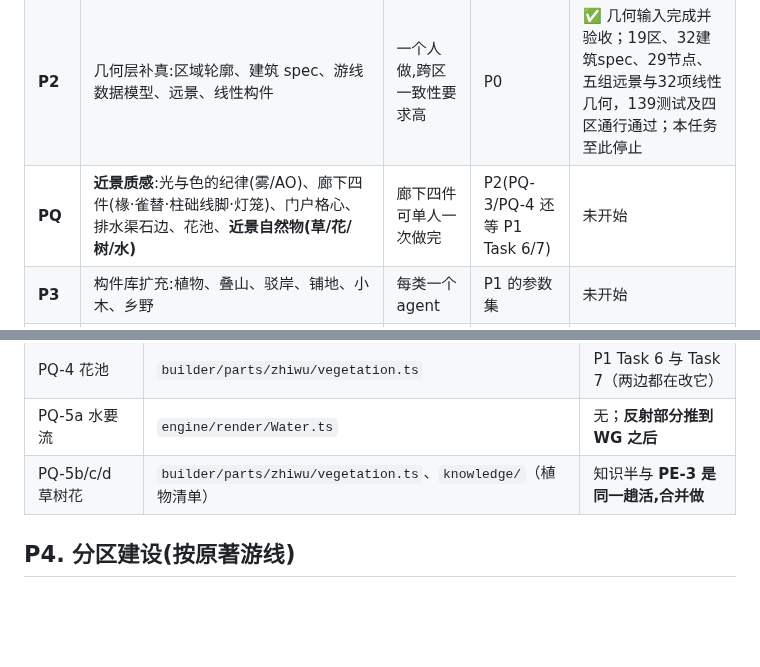
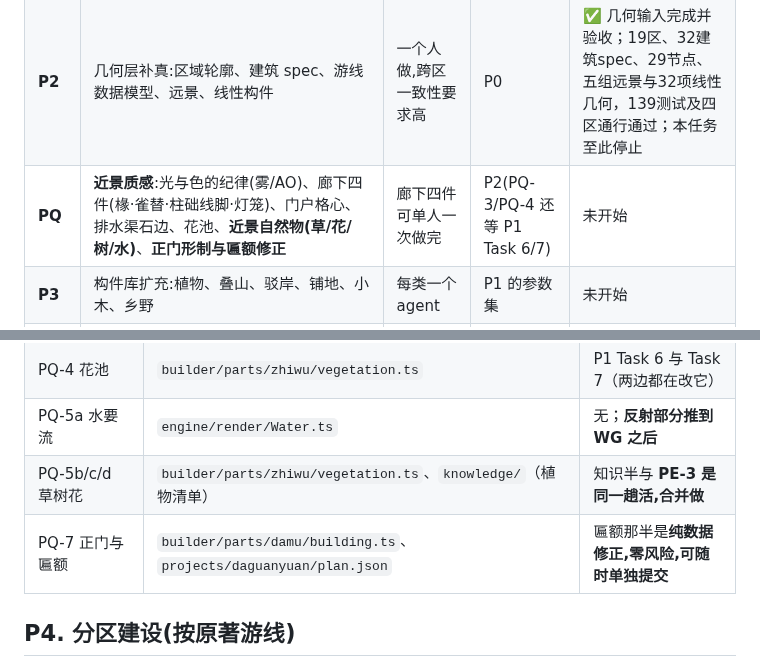
Before and after one commit to xemaya/daguanyuan, a Markdown page: docs/ROADMAP.md, 2 parts joined by grey strips. GitHub-like rendering; blank space fills up the shorter version.

```diff
--- a/docs/ROADMAP.md
+++ b/docs/ROADMAP.md
@@ -21,7 +21,7 @@ MVP(2026-09-10)验证了三件事:程序化的表现力、《营造法式》推
 | **P0** | 骨架搬家:四层目录、路径别名、三道门、规则表机读化、抽散布机制层 | Task 2 后可并行 5 个 | — | ✅ 完成，后续回归持续覆盖 |
 | **P1** | 底层补齐:规则加载器与状态机与 `Frame.provenance` / `qing` 参数集 / `fayuan` 参数集 / 构件级本体 / 地形从 `plan.json` 生成 / 世界切到 plan 坐标系 / 分簇剔除与地形分块 | 三条链,首批并行 3 个 | P0 | ✅ 完成(2026-09-11) |
 | **P2** | 几何层补真:区域轮廓、建筑 spec、游线数据模型、远景、线性构件 | 一个人做,跨区一致性要求高 | P0 | ✅ 几何输入完成并验收；19区、32建筑spec、29节点、五组远景与32项线性几何，139测试及四区通行通过；本任务至此停止 |
-| **PQ** | **近景质感**:光与色的纪律(雾/AO)、廊下四件(椽·雀替·柱础线脚·灯笼)、门户格心、排水渠石边、花池、**近景自然物(草/花/树/水)** | 廊下四件可单人一次做完 | P2(PQ-3/PQ-4 还等 P1 Task 6/7) | 未开始 |
+| **PQ** | **近景质感**:光与色的纪律(雾/AO)、廊下四件(椽·雀替·柱础线脚·灯笼)、门户格心、排水渠石边、花池、**近景自然物(草/花/树/水)**、**正门形制与匾额修正** | 廊下四件可单人一次做完 | P2(PQ-3/PQ-4 还等 P1 Task 6/7) | 未开始 |
 | **P3** | 构件库扩充:植物、叠山、驳岸、铺地、小木、乡野 | 每类一个 agent | P1 的参数集 | 未开始 |
 | **P4** | 分区建设:一区一份 `scenes/<region>.json` | 每区一个 agent | P2 的几何 + P3 的构件 | 未开始 |
 | **P5** | 细节:室内陈设、家具、灯笼、题字石、季相 | 高 | P4 | 未开始 |
@@ -347,6 +407,7 @@ PQ-2（门户格心）、PQ-3（驳岸）、P3（铺地 → `pudi/` 开张、真
 | PQ-4 花池 | `builder/parts/zhiwu/vegetation.ts` | P1 Task 6 与 Task 7（两边都在改它） |
 | PQ-5a 水要流 | `engine/render/Water.ts` | 无；**反射部分推到 WG 之后** |
 | PQ-5b/c/d 草树花 | `builder/parts/zhiwu/vegetation.ts`、`knowledge/`（植物清单） | 知识半与 **PE-3 是同一趟活,合并做** |
+| PQ-7 正门与匾额 | `builder/parts/damu/building.ts`、`projects/daguanyuan/plan.json` | 匾额那半是**纯数据修正,零风险,可随时单独提交** |
 
 ## P4. 分区建设(按原著游线)
 
```
Also changed, not shown: other parts of docs/ROADMAP.md (+60 -0 lines), 1 other file.
